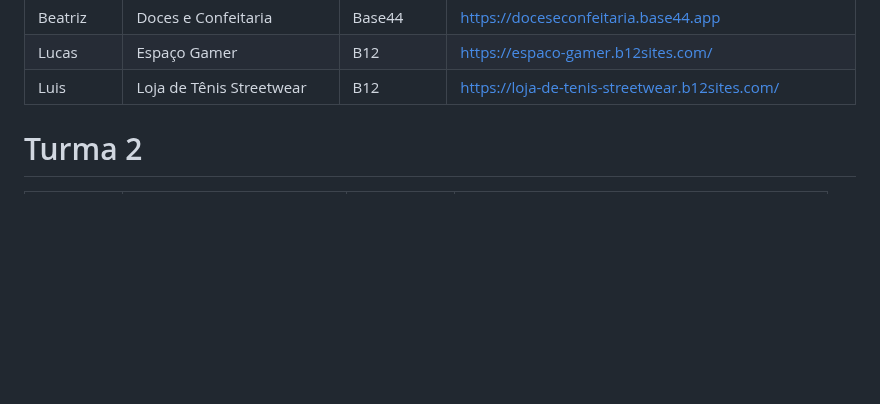
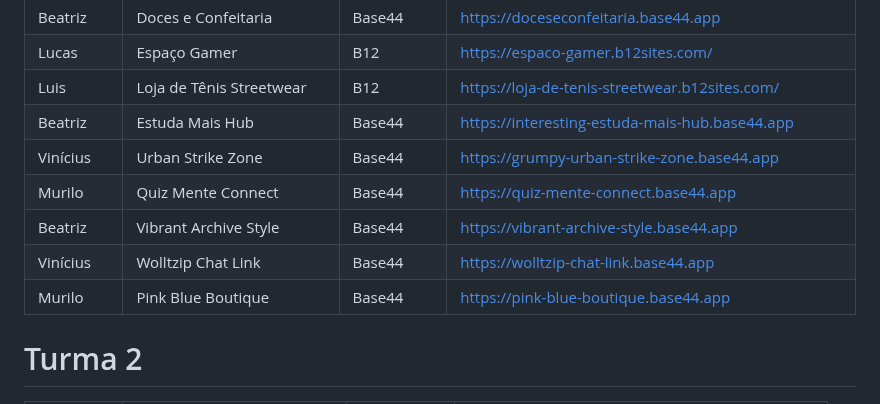
Before and after one commit to sayjinblackbelt/26_Design_Grafico, a Markdown page: docs/projetos-b12-educandos-2026-08-28.md, the part around the change. GitHub-like rendering; blank space fills up the shorter version.

Commit message:
docs: adicionar projetos Base44 da Turma 1

```diff
--- a/docs/projetos-b12-educandos-2026-08-28.md
+++ b/docs/projetos-b12-educandos-2026-08-28.md
@@ -39,6 +39,12 @@ Registrar páginas e protótipos produzidos individualmente pelos educandos com
 | Beatriz | Doces e Confeitaria | Base44 | https://doceseconfeitaria.base44.app |
 | Lucas | Espaço Gamer | B12 | https://espaco-gamer.b12sites.com/ |
 | Luis | Loja de Tênis Streetwear | B12 | https://loja-de-tenis-streetwear.b12sites.com/ |
+| Beatriz | Estuda Mais Hub | Base44 | https://interesting-estuda-mais-hub.base44.app |
+| Vinícius | Urban Strike Zone | Base44 | https://grumpy-urban-strike-zone.base44.app |
+| Murilo | Quiz Mente Connect | Base44 | https://quiz-mente-connect.base44.app |
+| Beatriz | Vibrant Archive Style | Base44 | https://vibrant-archive-style.base44.app |
+| Vinícius | Wolltzip Chat Link | Base44 | https://wolltzip-chat-link.base44.app |
+| Murilo | Pink Blue Boutique | Base44 | https://pink-blue-boutique.base44.app |
 
 # Turma 2
 
```
